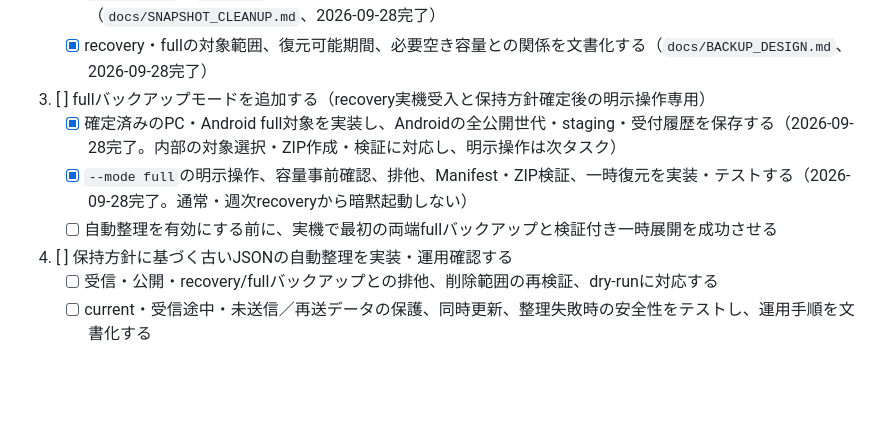
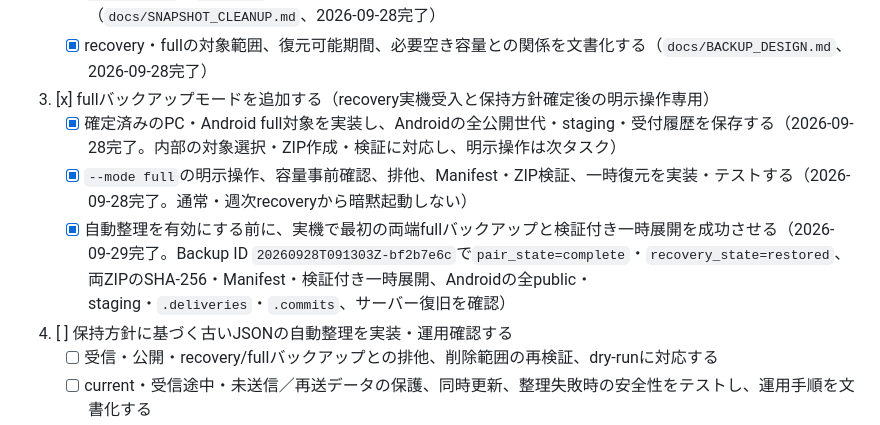
Before and after one commit to tabenishi02/CodexMobileDashboard, a Markdown page: TASKS.md, the part around the change. Rendered like a GitHub page; blank space fills up the shorter version.

```diff
--- a/TASKS.md
+++ b/TASKS.md
@@ -432,10 +432,10 @@
    - [x] public Snapshotの保存世代数・保持期間と、公開済み／未完了stagingの保持・削除条件を決める（`docs/SNAPSHOT_CLEANUP.md`、2026-09-28完了。current参照先は常に保護）
    - [x] `.deliveries`・`.commits`の保持方針を、PC未送信キューと再送時の重複判定への影響を確認して決める（`docs/SNAPSHOT_CLEANUP.md`、2026-09-28完了）
    - [x] recovery・fullの対象範囲、復元可能期間、必要空き容量との関係を文書化する（`docs/BACKUP_DESIGN.md`、2026-09-28完了）
-3. [ ] fullバックアップモードを追加する（recovery実機受入と保持方針確定後の明示操作専用）
+3. [x] fullバックアップモードを追加する（recovery実機受入と保持方針確定後の明示操作専用）
    - [x] 確定済みのPC・Android full対象を実装し、Androidの全公開世代・staging・受付履歴を保存する（2026-09-28完了。内部の対象選択・ZIP作成・検証に対応し、明示操作は次タスク）
    - [x] `--mode full`の明示操作、容量事前確認、排他、Manifest・ZIP検証、一時復元を実装・テストする（2026-09-28完了。通常・週次recoveryから暗黙起動しない）
-   - [ ] 自動整理を有効にする前に、実機で最初の両端fullバックアップと検証付き一時展開を成功させる
+   - [x] 自動整理を有効にする前に、実機で最初の両端fullバックアップと検証付き一時展開を成功させる（2026-09-29完了。Backup ID `20260928T091303Z-bf2b7e6c`で`pair_state=complete`・`recovery_state=restored`、両ZIPのSHA-256・Manifest・検証付き一時展開、Androidの全public・staging・`.deliveries`・`.commits`、サーバー復旧を確認）
 4. [ ] 保持方針に基づく古いJSONの自動整理を実装・運用確認する
    - [ ] 受信・公開・recovery/fullバックアップとの排他、削除範囲の再検証、dry-runに対応する
    - [ ] current・受信途中・未送信／再送データの保護、同時更新、整理失敗時の安全性をテストし、運用手順を文書化する
```
Also changed, not shown: docs/BACKUP_DESIGN.md (+1 -1 lines), docs/BACKUP_RESTORE.md (+4 -0 lines).
